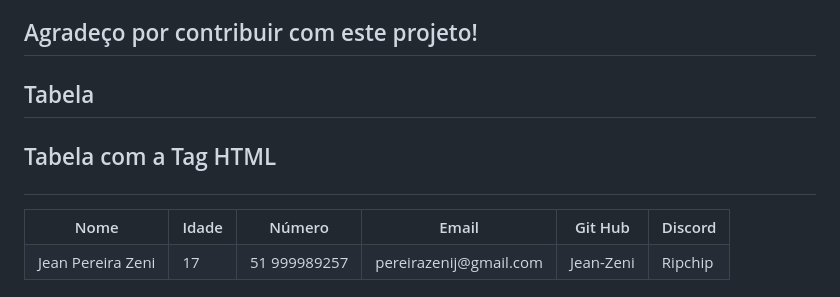
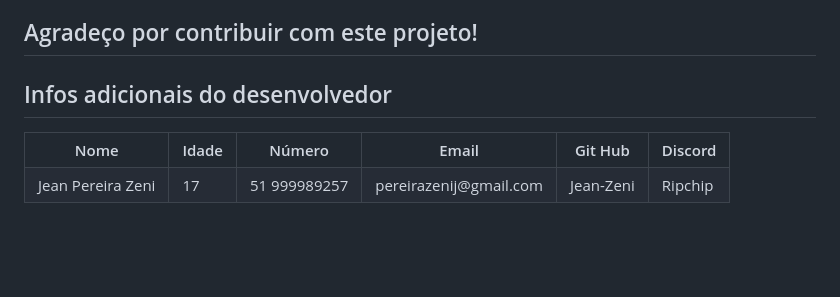
Before and after one commit to Jean-Zeni/ProjetoFinal_Jean, a Markdown page: README.md, the part around the change. Rendered like a GitHub page; blank space fills up the shorter version.

```diff
--- a/README.md
+++ b/README.md
@@ -131,10 +131,7 @@ Agradeço por contribuir com este projeto!
 ---
 
 <a name="tabelas"></a>
-## Tabela
-
-
-## Tabela com a Tag HTML <table>
+## Infos adicionais do desenvolvedor
 
 <table>
   <tr>
```
